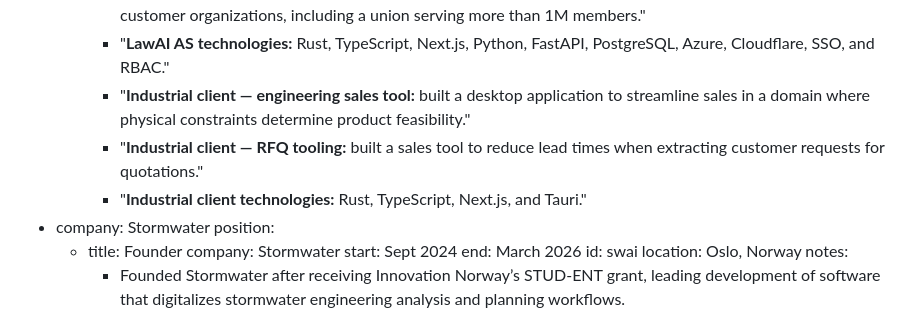
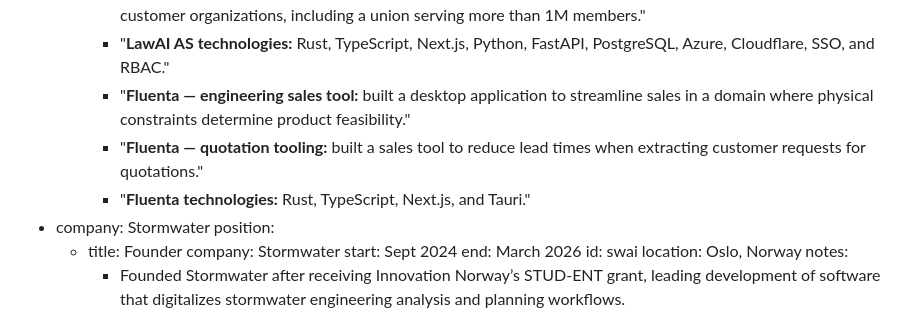
Before and after one commit to Uzaaft/uzaaft.github.io, a Markdown page: cv/cv.md, the part around the change. Drawn GitHub-style.

Commit message:
cv: name fluenta client work

```diff
--- a/cv/cv.md
+++ b/cv/cv.md
@@ -72,9 +72,9 @@ experience:
           - Founded Polymath AS as a software consultancy focused on full-stack product development, Rust systems programming, desktop applications, and technical prototyping.
           - "**LawAI AS — LawAI 3.0:** led delivery from concept to production in six months; led a four-person technical team across frontend, backend, and AI/ML while serving as primary backend developer; shipped to 200 customer organizations, including a union serving more than 1M members."
           - "**LawAI AS technologies:** Rust, TypeScript, Next.js, Python, FastAPI, PostgreSQL, Azure, Cloudflare, SSO, and RBAC."
-          - "**Industrial client — engineering sales tool:** built a desktop application to streamline sales in a domain where physical constraints determine product feasibility."
-          - "**Industrial client — RFQ tooling:** built a sales tool to reduce lead times when extracting customer requests for quotations."
-          - "**Industrial client technologies:** Rust, TypeScript, Next.js, and Tauri."
+          - "**Fluenta — engineering sales tool:** built a desktop application to streamline sales in a domain where physical constraints determine product feasibility."
+          - "**Fluenta — quotation tooling:** built a sales tool to reduce lead times when extracting customer requests for quotations."
+          - "**Fluenta technologies:** Rust, TypeScript, Next.js, and Tauri."
   - company: Stormwater
     position:
       - title: Founder
```
